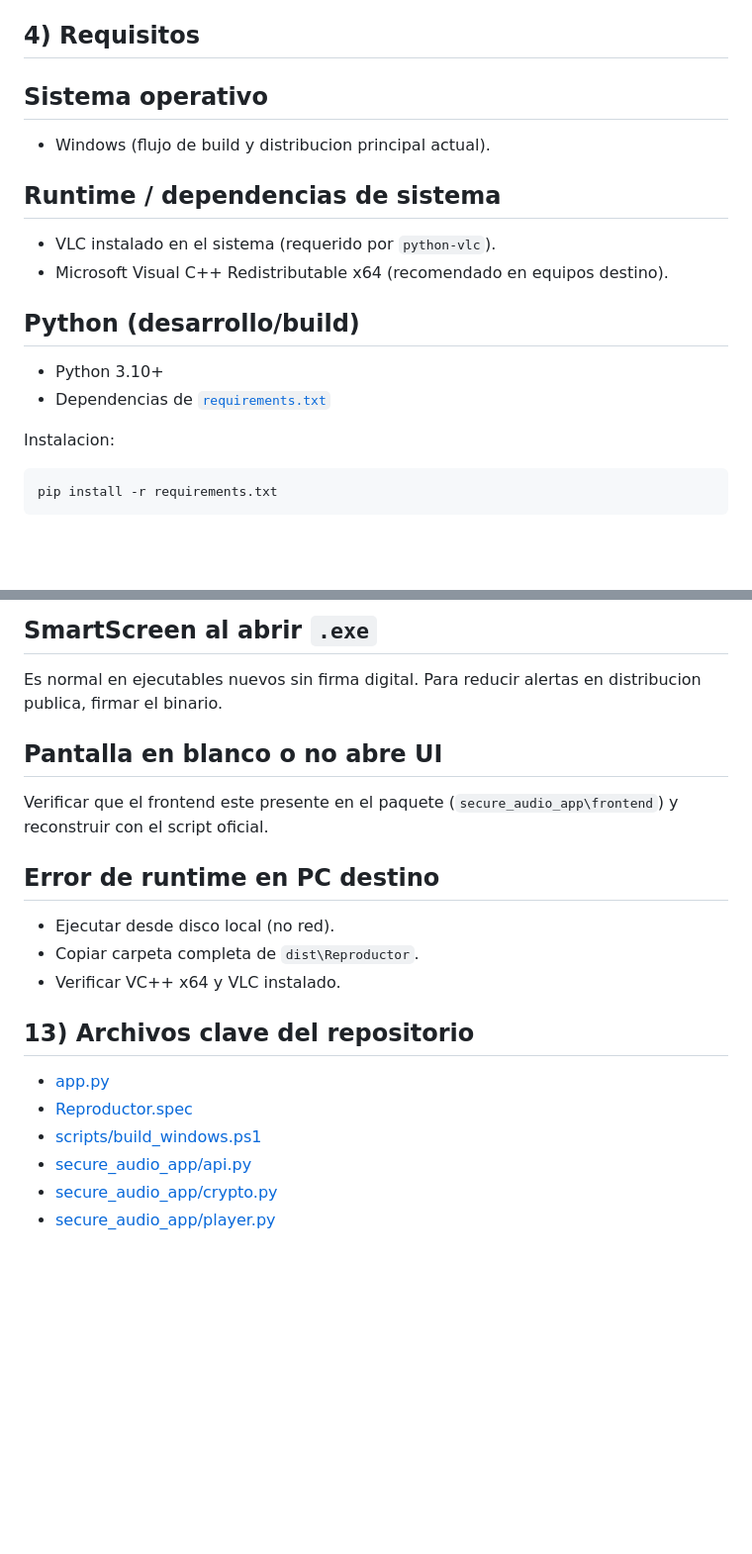
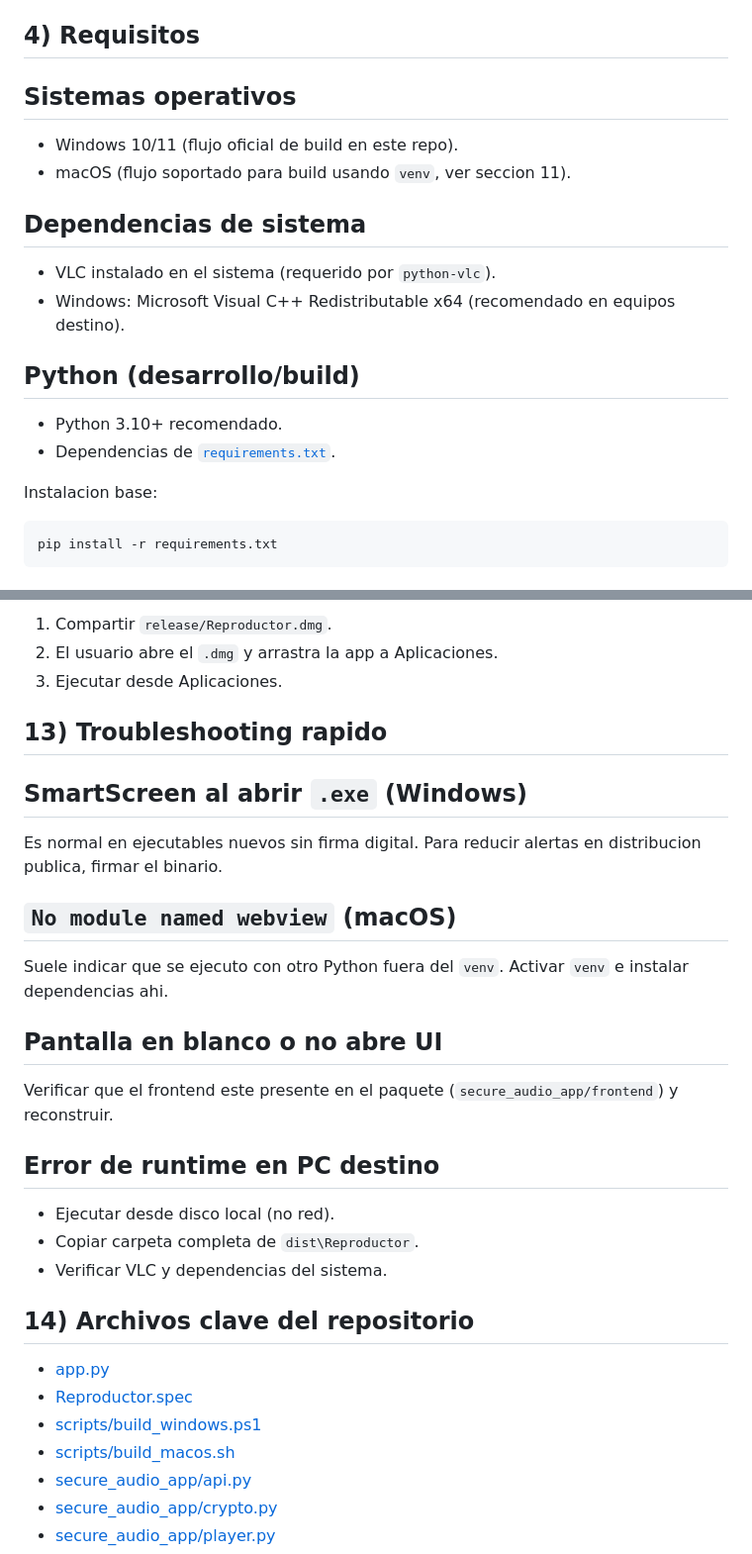
Before and after one commit to fredycoding/reproductor_clases_ib, a Markdown page: README.md, 2 parts joined by grey strips. Shown at 99% size. GitHub-like rendering; blank space fills up the shorter version.

````diff
--- a/README.md
+++ b/README.md
@@ -52,21 +52,22 @@ Flujo general:
 
 ## 4) Requisitos
 
-## Sistema operativo
+## Sistemas operativos
 
-- Windows (flujo de build y distribucion principal actual).
+- Windows 10/11 (flujo oficial de build en este repo).
+- macOS (flujo soportado para build usando `venv`, ver seccion 11).
 
-## Runtime / dependencias de sistema
+## Dependencias de sistema
 
 - VLC instalado en el sistema (requerido por `python-vlc`).
-- Microsoft Visual C++ Redistributable x64 (recomendado en equipos destino).
+- Windows: Microsoft Visual C++ Redistributable x64 (recomendado en equipos destino).
 
 ## Python (desarrollo/build)
 
-- Python 3.10+
-- Dependencias de [`requirements.txt`](requirements.txt)
+- Python 3.10+ recomendado.
+- Dependencias de [`requirements.txt`](requirements.txt).
 
-Instalacion:
+Instalacion base:
 
 ```bash
 pip install -r requirements.txt
@@ -156,23 +227,34 @@ Recomendado:
 
-## SmartScreen al abrir `.exe`
+1. Compartir `release/Reproductor.dmg`.
+2. El usuario abre el `.dmg` y arrastra la app a Aplicaciones.
+3. Ejecutar desde Aplicaciones.
+
+## 13) Troubleshooting rapido
+
+## SmartScreen al abrir `.exe` (Windows)
 
 Es normal en ejecutables nuevos sin firma digital. Para reducir alertas en distribucion publica, firmar el binario.
 
+## `No module named webview` (macOS)
+
+Suele indicar que se ejecuto con otro Python fuera del `venv`. Activar `venv` e instalar dependencias ahi.
+
 ## Pantalla en blanco o no abre UI
 
-Verificar que el frontend este presente en el paquete (`secure_audio_app\frontend`) y reconstruir con el script oficial.
+Verificar que el frontend este presente en el paquete (`secure_audio_app/frontend`) y reconstruir.
 
 ## Error de runtime en PC destino
 
 - Ejecutar desde disco local (no red).
 - Copiar carpeta completa de `dist\Reproductor`.
-- Verificar VC++ x64 y VLC instalado.
+- Verificar VLC y dependencias del sistema.
 
-## 13) Archivos clave del repositorio
+## 14) Archivos clave del repositorio
 
 - [app.py](app.py)
 - [Reproductor.spec](Reproductor.spec)
 - [scripts/build_windows.ps1](scripts/build_windows.ps1)
+- [scripts/build_macos.sh](scripts/build_macos.sh)
 - [secure_audio_app/api.py](secure_audio_app/api.py)
 - [secure_audio_app/crypto.py](secure_audio_app/crypto.py)
 - [secure_audio_app/player.py](secure_audio_app/player.py)
````
Also changed, not shown: other parts of README.md (+75 -5 lines).
